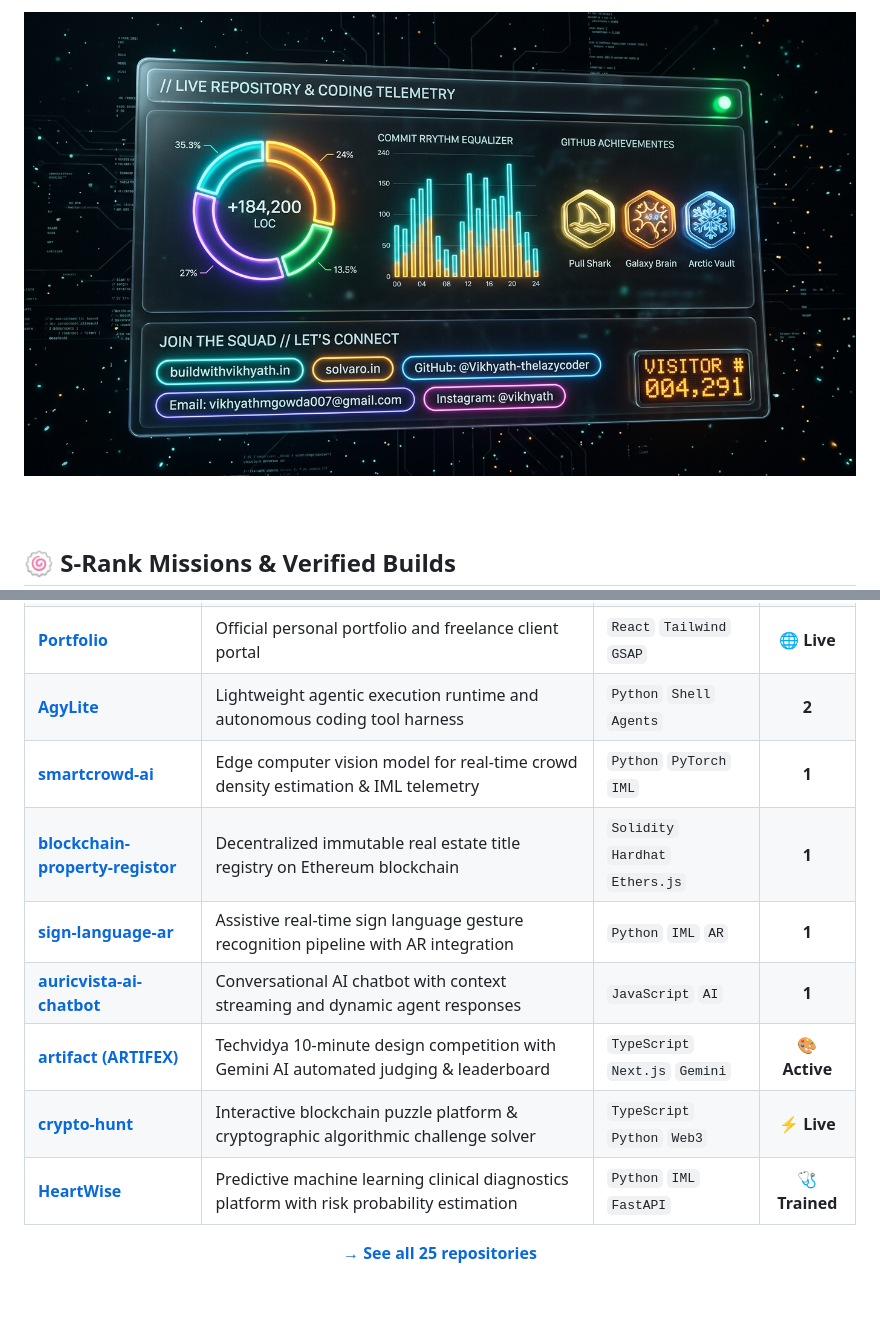
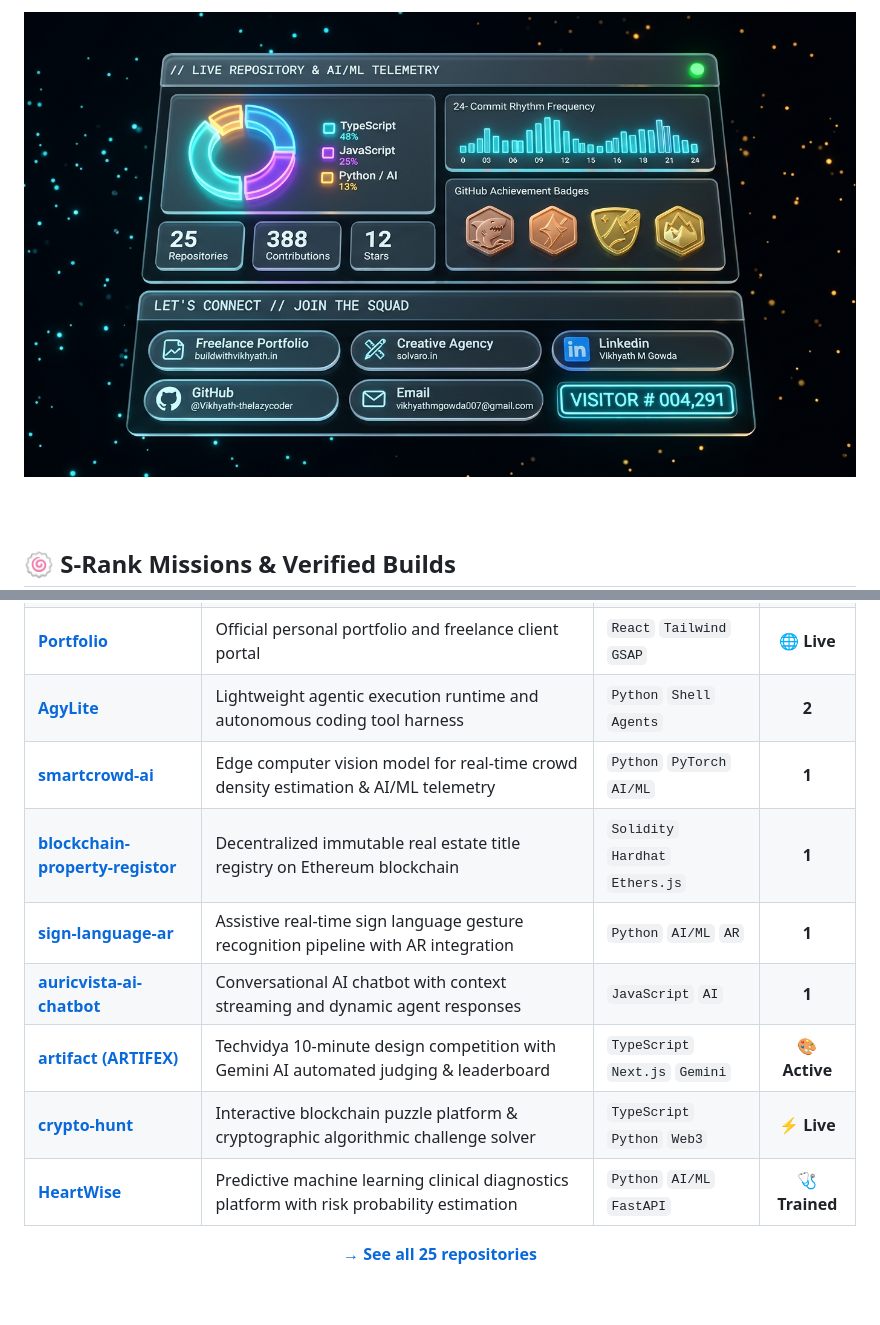
Before and after one commit to Vikhyath-thelazycoder/Vikhyath-thelazycoder, a Markdown page: README.md, 2 parts joined by grey strips. GitHub-like rendering; pictures changed too: telemetry-hud-3d.jpg.

```diff
--- a/README.md
+++ b/README.md
@@ -26,13 +26,13 @@
 <tr><td><a href="https://solvaro.in"><b>Solvaro</b></a></td><td>Flagship creative engineering agency — high-scale web applications, AI integrations &amp; custom software</td><td><code>Next.js</code> <code>TypeScript</code> <code>Cloud</code></td><td align="center">🚀 <b>Agency</b></td></tr>
 <tr><td><a href="http://buildwithvikhyath.in"><b>Portfolio</b></a></td><td>Official personal portfolio and freelance client portal</td><td><code>React</code> <code>Tailwind</code> <code>GSAP</code></td><td align="center">🌐 <b>Live</b></td></tr>
 <tr><td><a href="https://github.com/Vikhyath-thelazycoder/AgyLite"><b>AgyLite</b></a></td><td>Lightweight agentic execution runtime and autonomous coding tool harness</td><td><code>Python</code> <code>Shell</code> <code>Agents</code></td><td align="center"><b>2</b></td></tr>
-<tr><td><a href="https://github.com/Vikhyath-thelazycoder/smartcrowd-ai"><b>smartcrowd-ai</b></a></td><td>Edge computer vision model for real-time crowd density estimation &amp; IML telemetry</td><td><code>Python</code> <code>PyTorch</code> <code>IML</code></td><td align="center"><b>1</b></td></tr>
+<tr><td><a href="https://github.com/Vikhyath-thelazycoder/smartcrowd-ai"><b>smartcrowd-ai</b></a></td><td>Edge computer vision model for real-time crowd density estimation &amp; AI/ML telemetry</td><td><code>Python</code> <code>PyTorch</code> <code>AI/ML</code></td><td align="center"><b>1</b></td></tr>
 <tr><td><a href="https://github.com/Vikhyath-thelazycoder/blockchain-and-web3-property-registor"><b>blockchain-property-registor</b></a></td><td>Decentralized immutable real estate title registry on Ethereum blockchain</td><td><code>Solidity</code> <code>Hardhat</code> <code>Ethers.js</code></td><td align="center"><b>1</b></td></tr>
-<tr><td><a href="https://github.com/Vikhyath-thelazycoder/sign-language-with-ar-glasses"><b>sign-language-ar</b></a></td><td>Assistive real-time sign language gesture recognition pipeline with AR integration</td><td><code>Python</code> <code>IML</code> <code>AR</code></td><td align="center"><b>1</b></td></tr>
+<tr><td><a href="https://github.com/Vikhyath-thelazycoder/sign-language-with-ar-glasses"><b>sign-language-ar</b></a></td><td>Assistive real-time sign language gesture recognition pipeline with AR integration</td><td><code>Python</code> <code>AI/ML</code> <code>AR</code></td><td align="center"><b>1</b></td></tr>
 <tr><td><a href="https://github.com/Vikhyath-thelazycoder/auricvista-ai-chatbot"><b>auricvista-ai-chatbot</b></a></td><td>Conversational AI chatbot with context streaming and dynamic agent responses</td><td><code>JavaScript</code> <code>AI</code></td><td align="center"><b>1</b></td></tr>
 <tr><td><a href="https://github.com/Vikhyath-thelazycoder/artifact"><b>artifact (ARTIFEX)</b></a></td><td>Techvidya 10-minute design competition with Gemini AI automated judging &amp; leaderboard</td><td><code>TypeScript</code> <code>Next.js</code> <code>Gemini</code></td><td align="center">🎨 <b>Active</b></td></tr>
 <tr><td><a href="https://github.com/Vikhyath-thelazycoder/crypto-hunt"><b>crypto-hunt</b></a></td><td>Interactive blockchain puzzle platform &amp; cryptographic algorithmic challenge solver</td><td><code>TypeScript</code> <code>Python</code> <code>Web3</code></td><td align="center">⚡ <b>Live</b></td></tr>
-<tr><td><a href="https://github.com/Vikhyath-thelazycoder/HeartWise"><b>HeartWise</b></a></td><td>Predictive machine learning clinical diagnostics platform with risk probability estimation</td><td><code>Python</code> <code>IML</code> <code>FastAPI</code></td><td align="center">🩺 <b>Trained</b></td></tr>
+<tr><td><a href="https://github.com/Vikhyath-thelazycoder/HeartWise"><b>HeartWise</b></a></td><td>Predictive machine learning clinical diagnostics platform with risk probability estimation</td><td><code>Python</code> <code>AI/ML</code> <code>FastAPI</code></td><td align="center">🩺 <b>Trained</b></td></tr>
 </table>
 
 <div align="center">
```
Also changed, not shown: other parts of README.md (+2 -2 lines), id-badge-3d.jpg, 5 other files.
